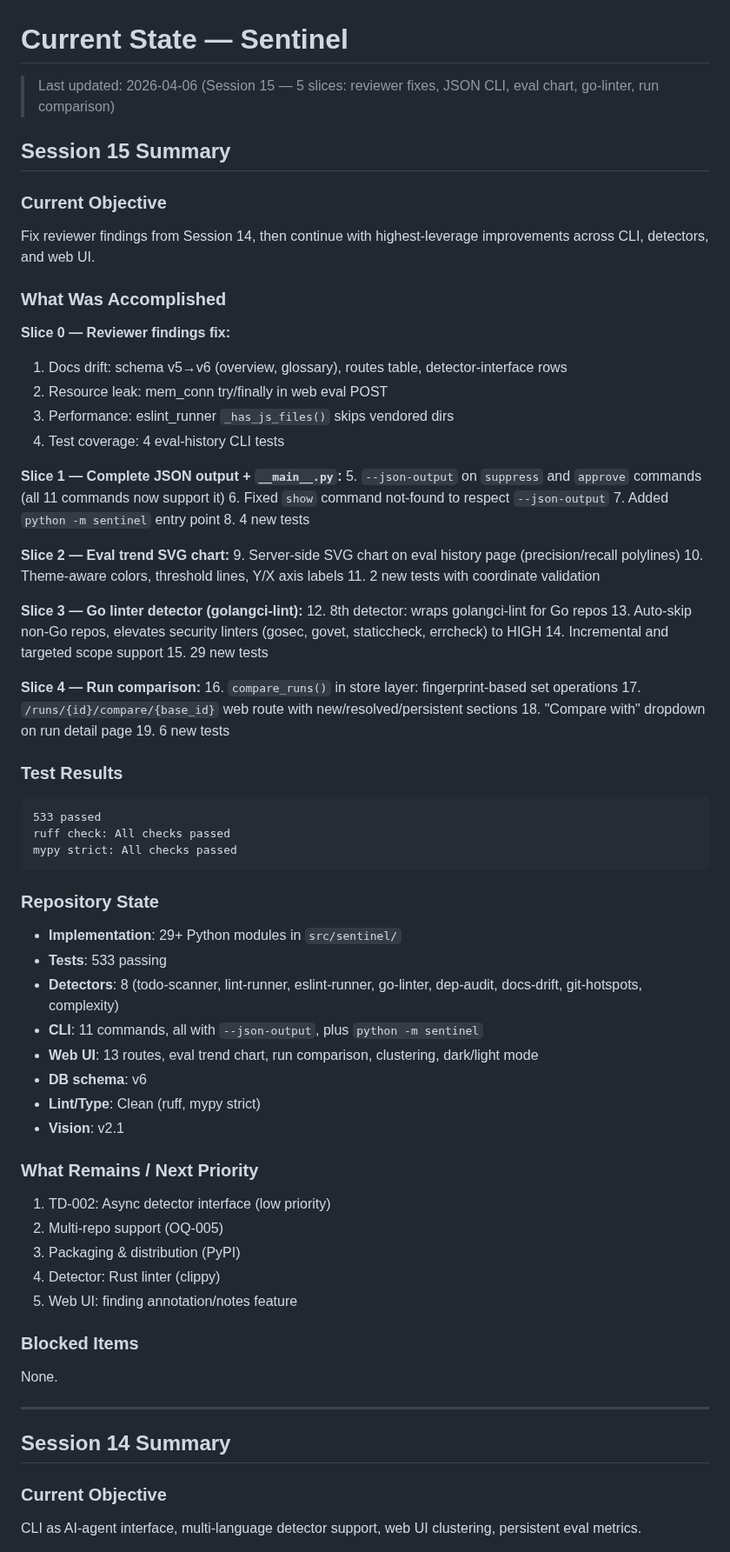
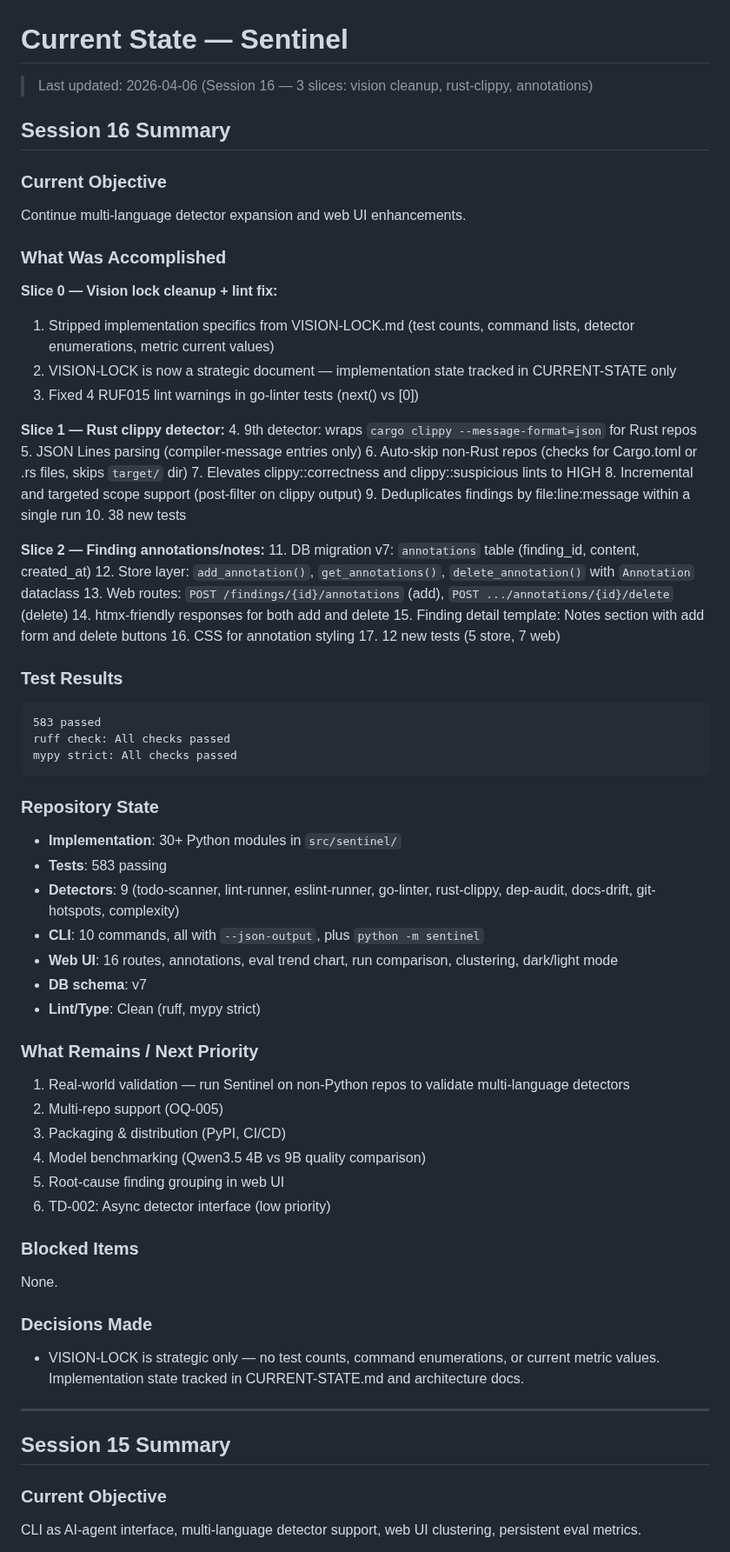
Before and after one commit to jcentner/sentinel, a Markdown page: roadmap/CURRENT-STATE.md, the part around the change. Shown at 87% size. Rendered like a GitHub page.

Commit message:
docs(project): update CURRENT-STATE.md for Session 16

````diff
--- a/roadmap/CURRENT-STATE.md
+++ b/roadmap/CURRENT-STATE.md
@@ -1,73 +1,70 @@
 # Current State — Sentinel
 
-> Last updated: 2026-04-06 (Session 15 — 5 slices: reviewer fixes, JSON CLI, eval chart, go-linter, run comparison)
+> Last updated: 2026-04-06 (Session 16 — 3 slices: vision cleanup, rust-clippy, annotations)
 
-## Session 15 Summary
+## Session 16 Summary
 
 ### Current Objective
-Fix reviewer findings from Session 14, then continue with highest-leverage improvements across CLI, detectors, and web UI.
+Continue multi-language detector expansion and web UI enhancements.
 
 ### What Was Accomplished
 
-**Slice 0 — Reviewer findings fix:**
-1. Docs drift: schema v5→v6 (overview, glossary), routes table, detector-interface rows
-2. Resource leak: mem_conn try/finally in web eval POST
-3. Performance: eslint_runner `_has_js_files()` skips vendored dirs
-4. Test coverage: 4 eval-history CLI tests
+**Slice 0 — Vision lock cleanup + lint fix:**
+1. Stripped implementation specifics from VISION-LOCK.md (test counts, command lists, detector enumerations, metric current values)
+2. VISION-LOCK is now a strategic document — implementation state tracked in CURRENT-STATE only
+3. Fixed 4 RUF015 lint warnings in go-linter tests (next() vs [0])
 
-**Slice 1 — Complete JSON output + `__main__.py`:**
-5. `--json-output` on `suppress` and `approve` commands (all 11 commands now support it)
-6. Fixed `show` command not-found to respect `--json-output`
-7. Added `python -m sentinel` entry point
-8. 4 new tests
+**Slice 1 — Rust clippy detector:**
+4. 9th detector: wraps `cargo clippy --message-format=json` for Rust repos
+5. JSON Lines parsing (compiler-message entries only)
+6. Auto-skip non-Rust repos (checks for Cargo.toml or .rs files, skips `target/` dir)
+7. Elevates clippy::correctness and clippy::suspicious lints to HIGH
+8. Incremental and targeted scope support (post-filter on clippy output)
+9. Deduplicates findings by file:line:message within a single run
+10. 38 new tests
 
-**Slice 2 — Eval trend SVG chart:**
-9. Server-side SVG chart on eval history page (precision/recall polylines)
-10. Theme-aware colors, threshold lines, Y/X axis labels
-11. 2 new tests with coordinate validation
-
-**Slice 3 — Go linter detector (golangci-lint):**
-12. 8th detector: wraps golangci-lint for Go repos
-13. Auto-skip non-Go repos, elevates security linters (gosec, govet, staticcheck, errcheck) to HIGH
-14. Incremental and targeted scope support
-15. 29 new tests
-
-**Slice 4 — Run comparison:**
-16. `compare_runs()` in store layer: fingerprint-based set operations
-17. `/runs/{id}/compare/{base_id}` web route with new/resolved/persistent sections
-18. "Compare with" dropdown on run detail page
-19. 6 new tests
+**Slice 2 — Finding annotations/notes:**
+11. DB migration v7: `annotations` table (finding_id, content, created_at)
+12. Store layer: `add_annotation()`, `get_annotations()`, `delete_annotation()` with `Annotation` dataclass
+13. Web routes: `POST /findings/{id}/annotations` (add), `POST .../annotations/{id}/delete` (delete)
+14. htmx-friendly responses for both add and delete
+15. Finding detail template: Notes section with add form and delete buttons
+16. CSS for annotation styling
+17. 12 new tests (5 store, 7 web)
 
 ### Test Results
 ```
-533 passed
+583 passed
 ruff check: All checks passed
 mypy strict: All checks passed
 ```
 
 ### Repository State
-- **Implementation**: 29+ Python modules in `src/sentinel/`
-- **Tests**: 533 passing
-- **Detectors**: 8 (todo-scanner, lint-runner, eslint-runner, go-linter, dep-audit, docs-drift, git-hotspots, complexity)
-- **CLI**: 11 commands, all with `--json-output`, plus `python -m sentinel`
-- **Web UI**: 13 routes, eval trend chart, run comparison, clustering, dark/light mode
-- **DB schema**: v6
+- **Implementation**: 30+ Python modules in `src/sentinel/`
+- **Tests**: 583 passing
+- **Detectors**: 9 (todo-scanner, lint-runner, eslint-runner, go-linter, rust-clippy, dep-audit, docs-drift, git-hotspots, complexity)
+- **CLI**: 10 commands, all with `--json-output`, plus `python -m sentinel`
+- **Web UI**: 16 routes, annotations, eval trend chart, run comparison, clustering, dark/light mode
+- **DB schema**: v7
 - **Lint/Type**: Clean (ruff, mypy strict)
-- **Vision**: v2.1
 
 ### What Remains / Next Priority
-1. TD-002: Async detector interface (low priority)
+1. Real-world validation — run Sentinel on non-Python repos to validate multi-language detectors
 2. Multi-repo support (OQ-005)
-3. Packaging & distribution (PyPI)
-4. Detector: Rust linter (clippy)
-5. Web UI: finding annotation/notes feature
+3. Packaging & distribution (PyPI, CI/CD)
+4. Model benchmarking (Qwen3.5 4B vs 9B quality comparison)
+5. Root-cause finding grouping in web UI
+6. TD-002: Async detector interface (low priority)
 
 ### Blocked Items
 None.
 
+### Decisions Made
+- VISION-LOCK is strategic only — no test counts, command enumerations, or current metric values. Implementation state tracked in CURRENT-STATE.md and architecture docs.
+
 ---
 
-## Session 14 Summary
+## Session 15 Summary
 
 ### Current Objective
 CLI as AI-agent interface, multi-language detector support, web UI clustering, persistent eval metrics.
````
